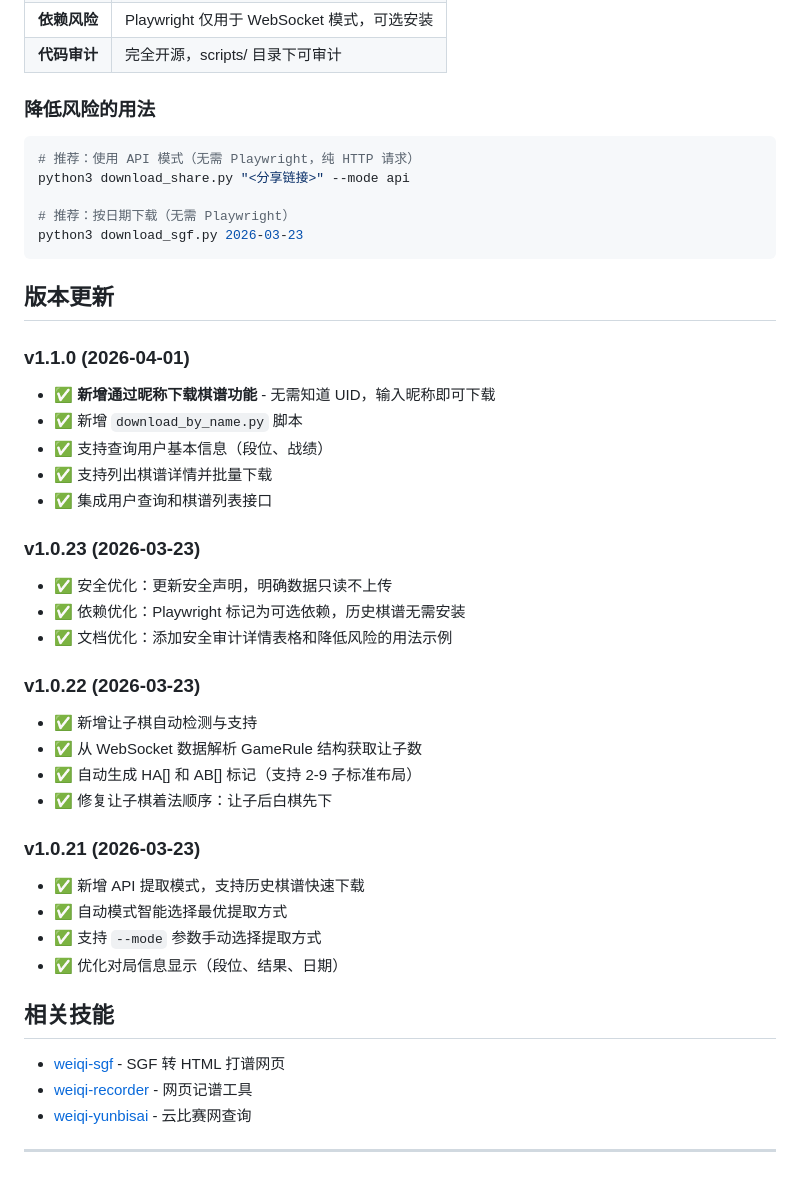
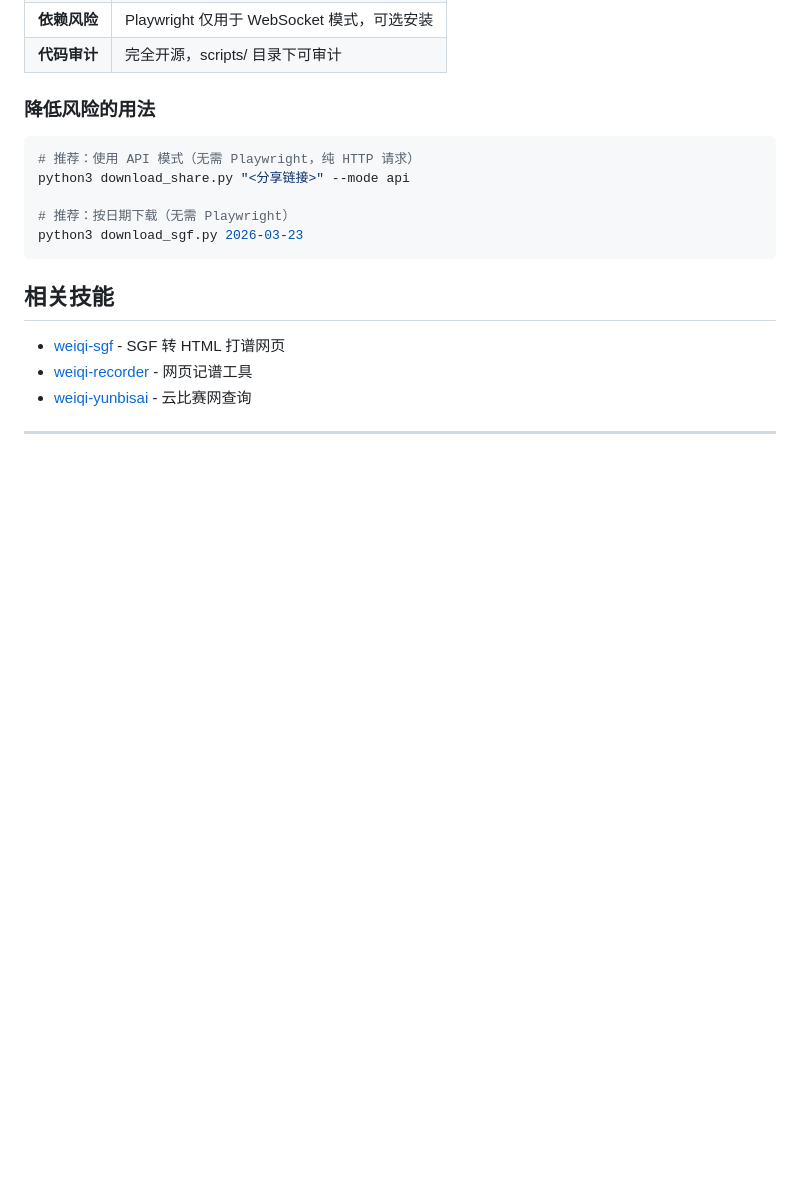
Before and after one commit to zhangbin2025/weiqi-skills, a Markdown page: weiqi-foxwq/SKILL.md, the part around the change. GitHub-like rendering; blank space fills up the shorter version.

Commit message:
docs(weiqi-foxwq): 移除版本更新章节

````diff
--- a/weiqi-foxwq/SKILL.md
+++ b/weiqi-foxwq/SKILL.md
@@ -407,32 +407,6 @@ python3 download_share.py "<分享链接>" --mode api
 python3 download_sgf.py 2026-03-23
 ```
 
-## 版本更新
-
-### v1.1.0 (2026-04-01)
-- ✅ **新增通过昵称下载棋谱功能** - 无需知道 UID，输入昵称即可下载
-- ✅ 新增 `download_by_name.py` 脚本
-- ✅ 支持查询用户基本信息（段位、战绩）
-- ✅ 支持列出棋谱详情并批量下载
-- ✅ 集成用户查询和棋谱列表接口
-
-### v1.0.23 (2026-03-23)
-- ✅ 安全优化：更新安全声明，明确数据只读不上传
-- ✅ 依赖优化：Playwright 标记为可选依赖，历史棋谱无需安装
-- ✅ 文档优化：添加安全审计详情表格和降低风险的用法示例
-
-### v1.0.22 (2026-03-23)
-- ✅ 新增让子棋自动检测与支持
-- ✅ 从 WebSocket 数据解析 GameRule 结构获取让子数
-- ✅ 自动生成 HA[] 和 AB[] 标记（支持 2-9 子标准布局）
-- ✅ 修复让子棋着法顺序：让子后白棋先下
-
-### v1.0.21 (2026-03-23)
-- ✅ 新增 API 提取模式，支持历史棋谱快速下载
-- ✅ 自动模式智能选择最优提取方式
-- ✅ 支持 `--mode` 参数手动选择提取方式
-- ✅ 优化对局信息显示（段位、结果、日期）
-
 ## 相关技能
 
 - [weiqi-sgf](./weiqi-sgf) - SGF 转 HTML 打谱网页
````
